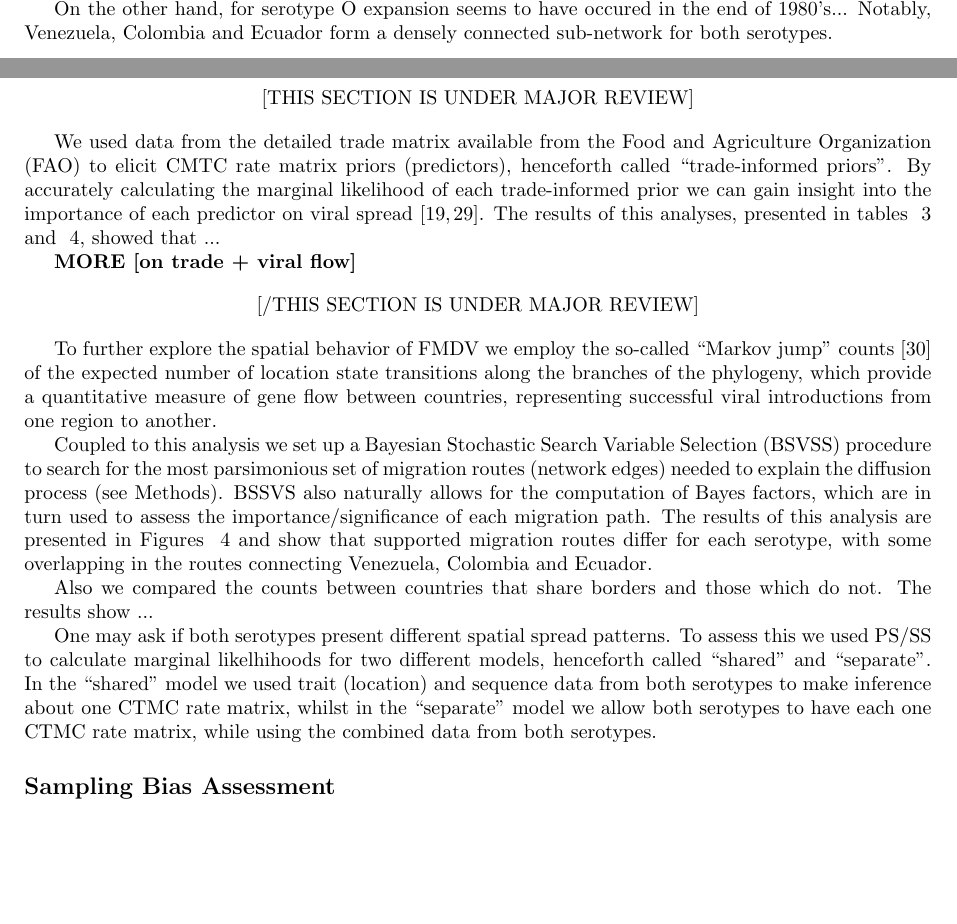
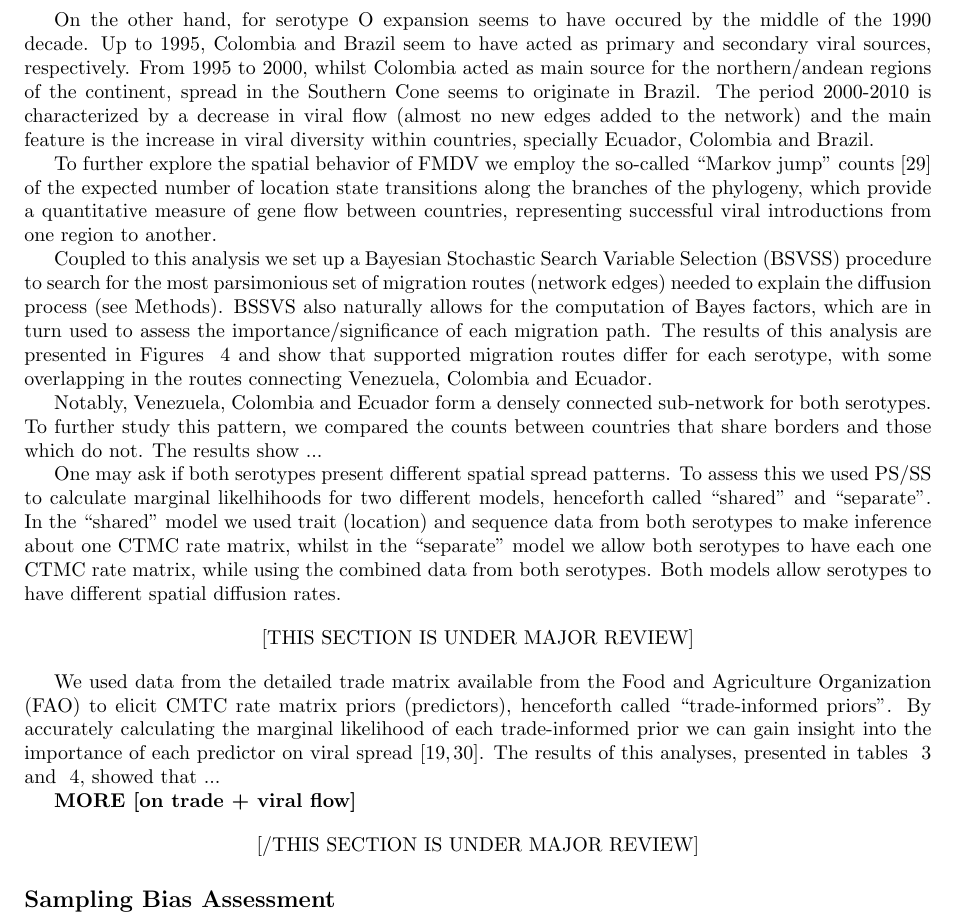
Before and after one commit to maxbiostat/FMDV_AMERICA, a LaTeX document (FMDV_AMERICA.tex): two parts of pages 3 and 4 of 20 before the commit and part of page 4 of 20 after it, the two joined at a grey line, cut so that both start at the same text, the shorter picture padded with empty space. Compiled offline with pdfLaTeX.

```diff
--- a/FMDV_AMERICA.tex
+++ b/FMDV_AMERICA.tex
@@ -19,7 +19,7 @@
 \usepackage{indentfirst} %% LM: in order to indent the first paragraph of each section
 \usepackage{url} %% LM: in order to include nice urls
 \usepackage{booktabs} %% LM: nice tables...
-\usepackage{subfigure}
+\usepackage{subfigure} % LM: panels
 % Use doublespacing - comment out for single spacing
 %\usepackage{setspace}
 %\doublespacing
@@ -179,15 +179,33 @@
 
 Fist, we employ an asymmetric continuous-time Markov chain (CTMC) phylogeographic model \cite{roots} to gain insight into the spatio-temporal process of FMDV spread.
 The results are presented in Figure ~\ref{fig:migration} and show that Brazil and Colombia were the most probable origins for serotypes A and O respectively.
+
 We can notice that for serotype A mainly long-range migration routes were inferred for the period before 1945.
 This results may be due to sparsity of information before 1970, which precludes accurate inference about periods further back in time.
 Also, there is a major expansion in spatial spread from 1945 to 1965, characterized by Brazil as a source of virus for the rest of the continent.
 In the period 1965-1980, we notice slower spread, mainly through short range routes.
 The 1980-2008 window is characterized by the introduction of FMDV serotype A in Peru and Paraguay and the increase of intra-country diversity (depicted by the radius of the displayed circles).
 
-% More on expansions and expansion bursts
-On the other hand, for serotype O expansion seems to have occured in the end of 1980's...
+On the other hand, for serotype O expansion seems to have occured by the middle of the 1990 decade.
+Up to 1995, Colombia and Brazil seem to have acted as primary and secondary viral sources, respectively.
+From 1995 to 2000, whilst Colombia acted as main source for the northern/andean regions of the continent, spread in the Southern Cone seems to originate in Brazil.
+The period 2000-2010 is characterized by a decrease in viral flow (almost no new edges added to the network) and the main feature is the increase in viral diversity within countries, specially Ecuador, Colombia and Brazil.
+
+To further explore the spatial behavior of FMDV we employ the so-called ``Markov jump'' counts \cite{Minin2008} of the expected number of location state transitions along the  branches of the phylogeny, which  provide a quantitative measure of gene flow between countries, representing successful viral introductions from one region to another.
+
+Coupled to this analysis we set up a Bayesian Stochastic Search Variable Selection (BSVSS) procedure to search for the most parsimonious set of migration routes (network edges) needed to explain the diffusion process (see Methods).
+BSSVS also naturally allows for the computation of Bayes factors, which are in turn used to assess the importance/significance of each migration path.
+The results of this analysis are presented in Figures ~\ref{fig:mj&BFs} and show that supported migration routes differ for each serotype, with some overlapping in the routes connecting Venezuela, Colombia and Ecuador.
+
 Notably, Venezuela, Colombia and Ecuador form a densely connected sub-network for both serotypes.
+% Lots of short range routes are supported for both serotypes
+To further study this pattern, we compared the counts between countries that share borders and those which do not. The results show ... % TODO: actually do this analysis
+
+One may ask if both serotypes present different spatial spread patterns.
+To assess this we used PS/SS to calculate marginal likelhihoods for two different models, henceforth  called ``shared'' and ``separate''.
+In the ``shared'' model we used trait (location) and sequence data  from both serotypes to make inference about one CTMC rate matrix, whilst in the ``separate'' model we allow both serotypes to have each one CTMC rate matrix, while using the combined data from both serotypes.
+Both models allow serotypes to have different spatial diffusion rates.
+
 
 \begin{center}
  [THIS SECTION IS UNDER MAJOR REVIEW]
@@ -202,18 +220,6 @@
 \begin{center}
  [/THIS SECTION IS UNDER MAJOR REVIEW]
 \end{center}
-
-To further explore the spatial behavior of FMDV we employ the so-called ``Markov jump'' counts \cite{Minin2008} of the expected number of location state transitions along the  branches of the phylogeny, which  provide a quantitative measure of gene flow between countries, representing successful viral introductions from one region to another.
-
-Coupled to this analysis we set up a Bayesian Stochastic Search Variable Selection (BSVSS) procedure to search for the most parsimonious set of migration routes (network edges) needed to explain the diffusion process (see Methods).
-BSSVS also naturally allows for the computation of Bayes factors, which are in turn used to assess the importance/significance of each migration path.
-The results of this analysis are presented in Figures ~\ref{fig:mj&BFs} and show that supported migration routes differ for each serotype, with some overlapping in the routes connecting Venezuela, Colombia and Ecuador.
-
-Also we compared the counts between countries that share borders and those which do not. The results show ... % TODO: actually do this analysis
-
-One may ask if both serotypes present different spatial spread patterns.
-To assess this we used PS/SS to calculate marginal likelhihoods for two different models, henceforth  called ``shared'' and ``separate''.
-In the ``shared'' model we used trait (location) and sequence data  from both serotypes to make inference about one CTMC rate matrix, whilst in the ``separate'' model we allow both serotypes to have each one CTMC rate matrix, while using the combined data from both serotypes.
 
 \subsection*{Sampling Bias Assessment}
 % BSSVS across samples
```
Also changed, not shown: FMDV_AMERICA.bib (+13 -0 lines), FMDV_AMERICA.tex (6 more changed lines).
